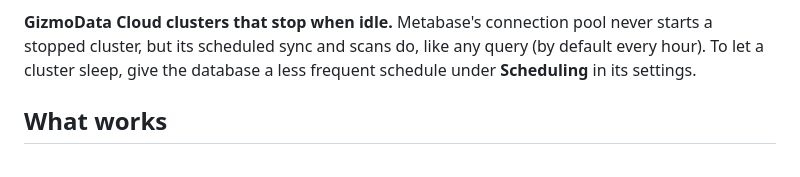
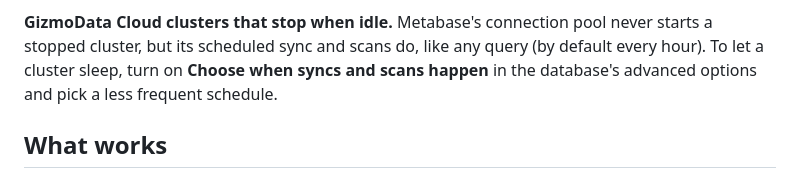
Before and after one commit to gizmodata/metabase-hardcharger-driver, a Markdown page: README.md, the part around the change. GitHub-like rendering.

```diff
--- a/README.md
+++ b/README.md
@@ -96,7 +96,8 @@ be sure a native SQL question cannot change data, connect Metabase as a user tha
 
 **GizmoData Cloud clusters that stop when idle.** Metabase's connection pool never starts a stopped
 cluster, but its scheduled sync and scans do, like any query (by default every hour). To let a cluster
-sleep, give the database a less frequent schedule under **Scheduling** in its settings.
+sleep, turn on **Choose when syncs and scans happen** in the database's advanced options and pick a less
+frequent schedule.
 
 ## What works
 
```
Also changed, not shown: docs/screenshots/connection-form.png (added), docs/screenshots/dashboard.png (added), docs/screenshots/question.png (added), 3 other files.
